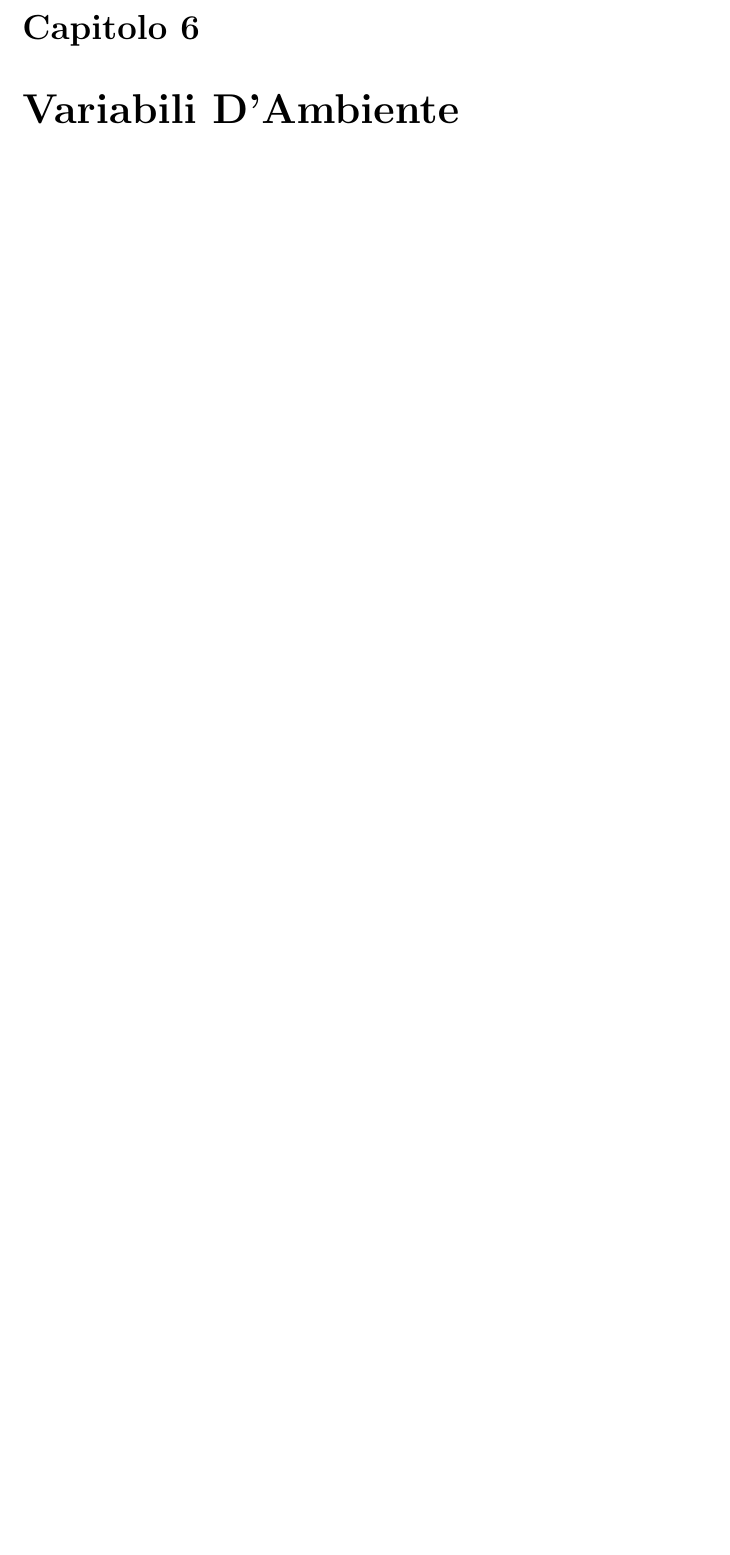
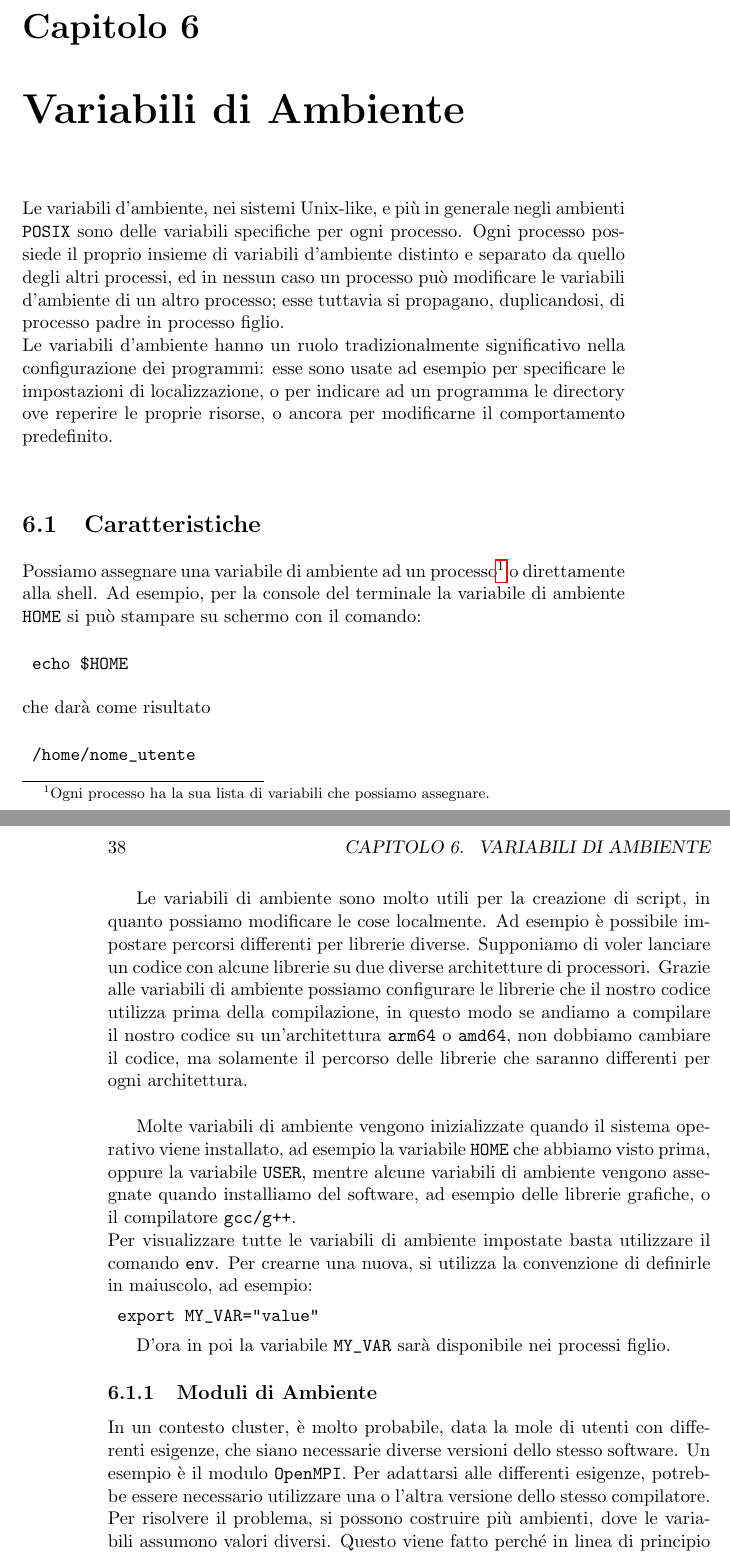
Before and after one commit to giacomotrinca/HPC, a LaTeX book (main.tex): part of page 37 of 37 before the commit and two parts of pages 37 and 38 of 39 after it, the two joined at a grey line, cut so that both start at the same text, the shorter picture padded with empty space. Compiled offline with pdfLaTeX.

Commit message:
Capitolo 6

```diff
--- a/main.tex
+++ b/main.tex
@@ -5,6 +5,7 @@
 \usepackage{verbatim}
 \usepackage{fancyvrb}
 \usepackage{amsthm}
+\usepackage{hyperref}
 
 %Newcommands
 \newtheorem{esempio}[section]{Esempio}
@@ -606,5 +607,29 @@ Possiamo inoltre usufruire dei ciclo e degli statements \verb*|if|
 
 
 
-\chapter{Variabili D'Ambiente}
+\chapter{Variabili di Ambiente}
+Le variabili d'ambiente, nei sistemi Unix-like, e più in generale negli ambienti \verb*|POSIX| sono delle variabili specifiche per ogni processo. Ogni processo possiede il proprio insieme di variabili d'ambiente distinto e separato da quello degli altri processi, ed in nessun caso un processo può modificare le variabili d'ambiente di un altro processo; esse tuttavia si propagano, duplicandosi, di processo padre in processo figlio. \\
+Le variabili d'ambiente hanno un ruolo tradizionalmente significativo nella configurazione dei programmi: esse sono usate ad esempio per specificare le impostazioni di localizzazione, o per indicare ad un programma le directory ove reperire le proprie risorse, o ancora per modificarne il comportamento predefinito. \\
+\section{Caratteristiche}
+Possiamo assegnare una variabile di ambiente ad un processo\footnote{Ogni processo ha la sua lista di variabili che possiamo assegnare.} o direttamente alla shell. Ad esempio, per la console del terminale la variabile di ambiente \verb*|HOME| si può stampare su schermo con il comando:
+\begin{verbatim}
+	echo $HOME
+\end{verbatim}
+che darà come risultato
+\begin{verbatim}
+	/home/nome_utente
+\end{verbatim}
 
+Le variabili di ambiente sono molto utili per la creazione di script, in quanto possiamo modificare le cose localmente. Ad esempio è possibile impostare percorsi differenti per librerie diverse. Supponiamo di voler lanciare un codice con alcune librerie su due diverse architetture di processori. Grazie alle variabili di ambiente possiamo configurare le librerie che il nostro codice utilizza prima della compilazione, in questo modo se andiamo a compilare il nostro codice su un'architettura \verb*|arm64| o \verb*|amd64|, non dobbiamo cambiare il codice, ma solamente il percorso delle librerie che saranno differenti per ogni architettura.\\
+
+Molte variabili di ambiente vengono inizializzate quando il sistema operativo viene installato, ad esempio la variabile \verb*|HOME| che abbiamo visto prima, oppure la variabile \verb*|USER|, mentre alcune variabili di ambiente vengono assegnate quando installiamo del software, ad esempio delle librerie grafiche, o il compilatore \verb*|gcc/g++|.\\
+Per visualizzare tutte le variabili di ambiente impostate basta utilizzare il comando \verb*|env|. Per crearne una nuova, si utilizza la convenzione di definirle in maiuscolo, ad esempio:
+\begin{verbatim}
+	export MY_VAR="value"
+\end{verbatim}
+
+D'ora in poi la variabile \verb*|MY_VAR| sarà disponibile nei processi figlio.
+
+\subsection{Moduli di Ambiente}
+In un contesto cluster, è molto probabile, data la mole di utenti con differenti esigenze, che siano necessarie diverse versioni dello stesso software. Un esempio è il modulo \verb*|OpenMPI|. Per adattarsi alle differenti esigenze, potrebbe essere necessario utilizzare una o l'altra versione dello stesso compilatore. Per risolvere il problema, si possono costruire più ambienti, dove le variabili assumono valori diversi. Questo viene fatto perché in linea di principio un amministratore del sistema non sa cosa serve all'utente, e quindi è meglio dare la possibilità di caricare diverse versioni dello stesso modulo. Ad esempio:
+\begin{verbatim}
```
Also changed, not shown: main.pdf, main.tex (9 more changed lines), 5 other files.
